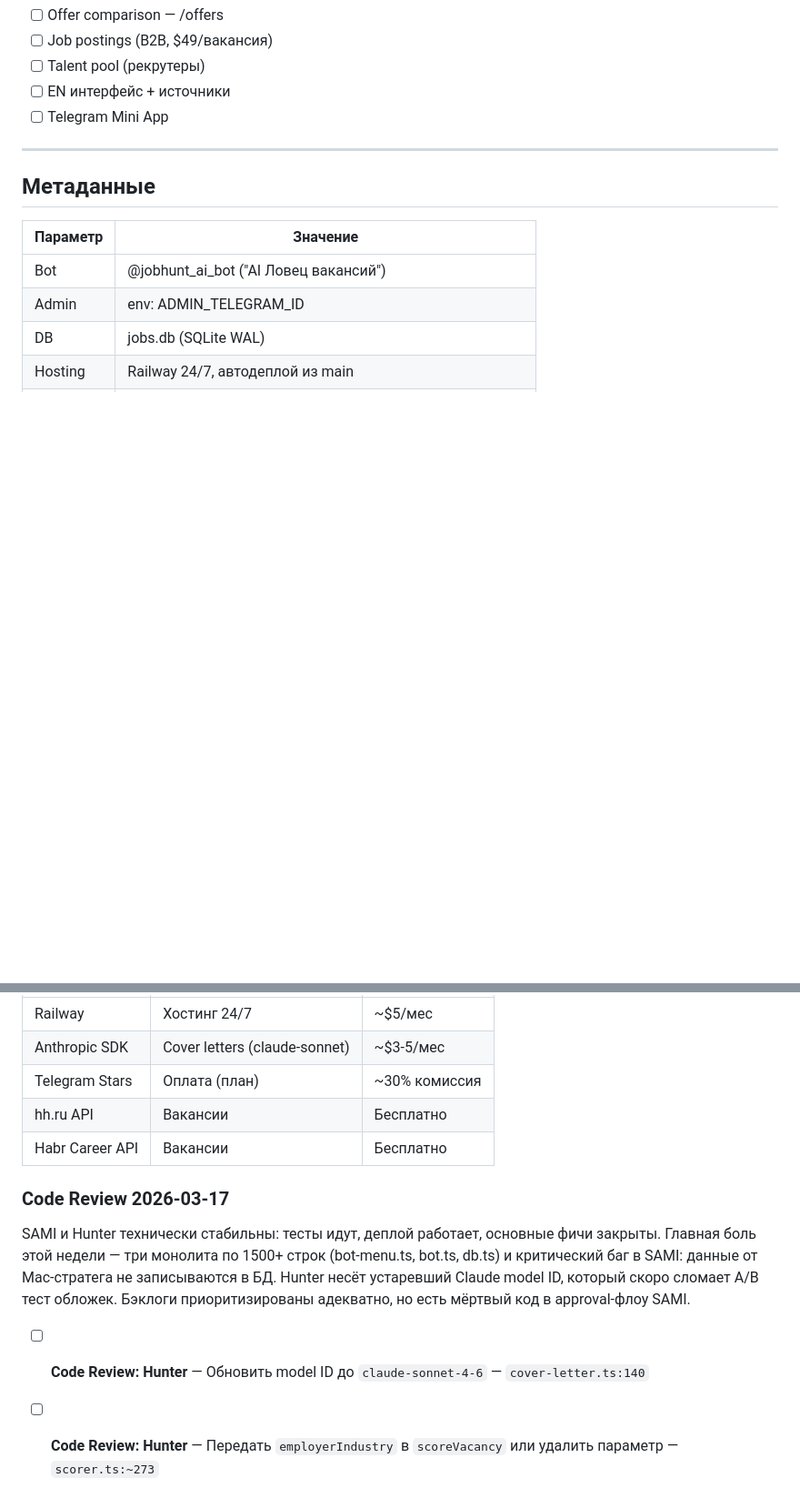
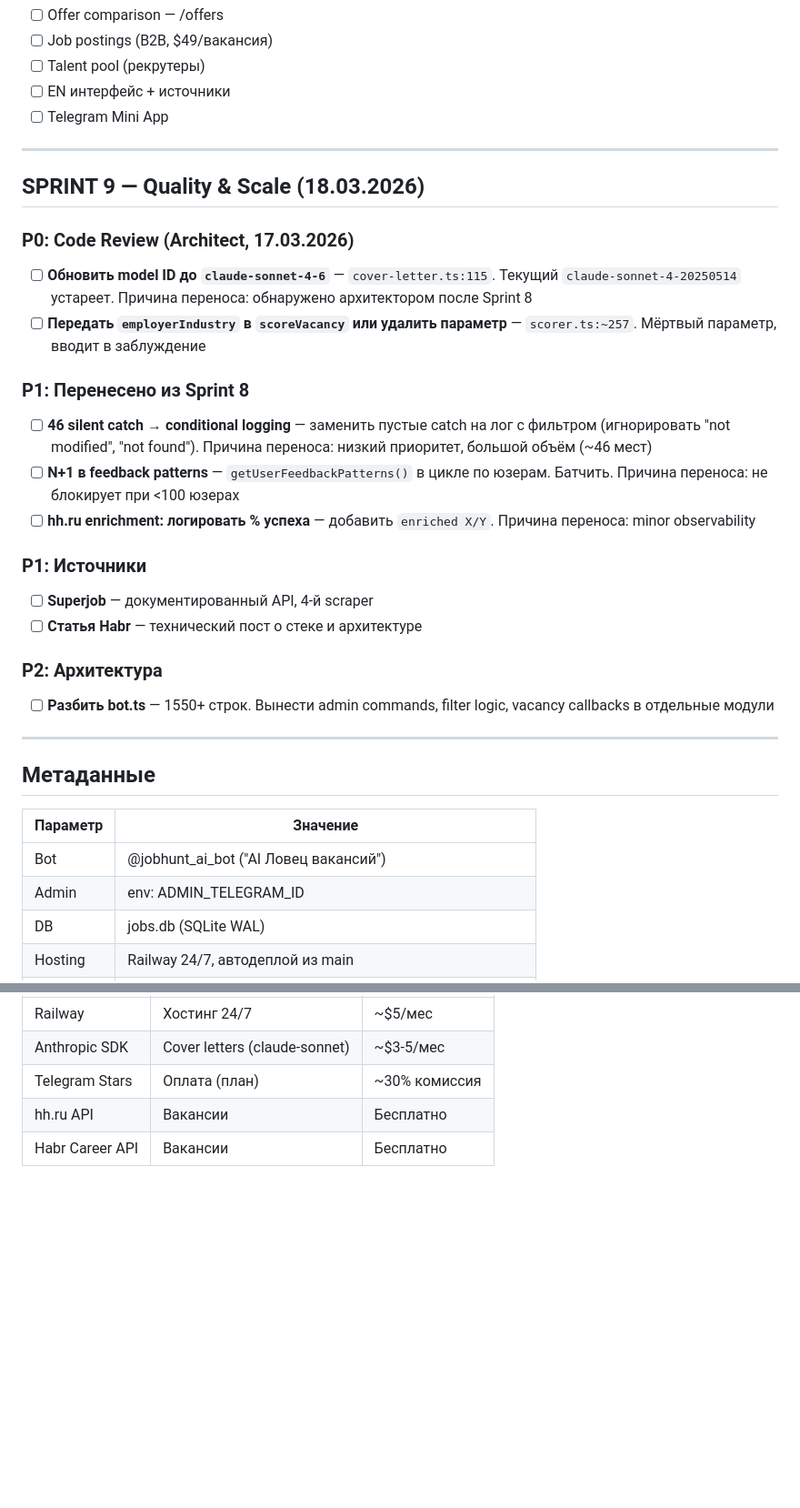
Before and after one commit to diyoriko/architect, a Markdown page: hunter-BACKLOG.md, 2 parts joined by grey strips. Shown at 91% size. Drawn GitHub-style; blank space fills up the shorter version.

Commit message:
sync: hunter backlog updated

```diff
--- a/hunter-BACKLOG.md
+++ b/hunter-BACKLOG.md
@@ -329,6 +329,30 @@
 
 ---
 
+## SPRINT 9 — Quality & Scale (18.03.2026)
+
+### P0: Code Review (Architect, 17.03.2026)
+
+- [ ] **Обновить model ID до `claude-sonnet-4-6`** — `cover-letter.ts:115`. Текущий `claude-sonnet-4-20250514` устареет. Причина переноса: обнаружено архитектором после Sprint 8
+- [ ] **Передать `employerIndustry` в `scoreVacancy` или удалить параметр** — `scorer.ts:~257`. Мёртвый параметр, вводит в заблуждение
+
+### P1: Перенесено из Sprint 8
+
+- [ ] **46 silent catch → conditional logging** — заменить пустые catch на лог с фильтром (игнорировать "not modified", "not found"). Причина переноса: низкий приоритет, большой объём (~46 мест)
+- [ ] **N+1 в feedback patterns** — `getUserFeedbackPatterns()` в цикле по юзерам. Батчить. Причина переноса: не блокирует при <100 юзерах
+- [ ] **hh.ru enrichment: логировать % успеха** — добавить `enriched X/Y`. Причина переноса: minor observability
+
+### P1: Источники
+
+- [ ] **Superjob** — документированный API, 4-й scraper
+- [ ] **Статья Habr** — технический пост о стеке и архитектуре
+
+### P2: Архитектура
+
+- [ ] **Разбить bot.ts** — 1550+ строк. Вынести admin commands, filter logic, vacancy callbacks в отдельные модули
+
+---
+
 ## Метаданные
 
 | Параметр | Значение |
@@ -347,8 +371,3 @@
 | Telegram Stars | Оплата (план) | ~30% комиссия |
 | hh.ru API | Вакансии | Бесплатно |
 | Habr Career API | Вакансии | Бесплатно |
-
-### Code Review 2026-03-17
-SAMI и Hunter технически стабильны: тесты идут, деплой работает, основные фичи закрыты. Главная боль этой недели — три монолита по 1500+ строк (bot-menu.ts, bot.ts, db.ts) и критический баг в SAMI: данные от Mac-стратега не записываются в БД. Hunter несёт устаревший Claude model ID, который скоро сломает A/B тест обложек. Бэклоги приоритизированы адекватно, но есть мёртвый код в approval-флоу SAMI.
-- [ ] **Code Review:** **Hunter** — Обновить model ID до `claude-sonnet-4-6` — `cover-letter.ts:140`
-- [ ] **Code Review:** **Hunter** — Передать `employerIndustry` в `scoreVacancy` или удалить параметр — `scorer.ts:~273`
```
